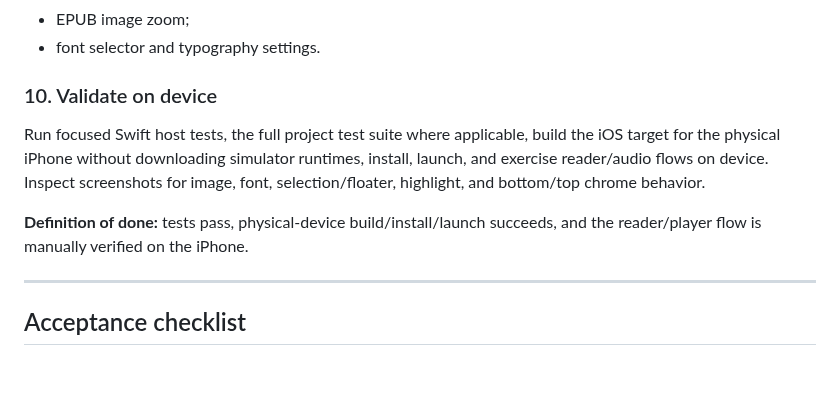
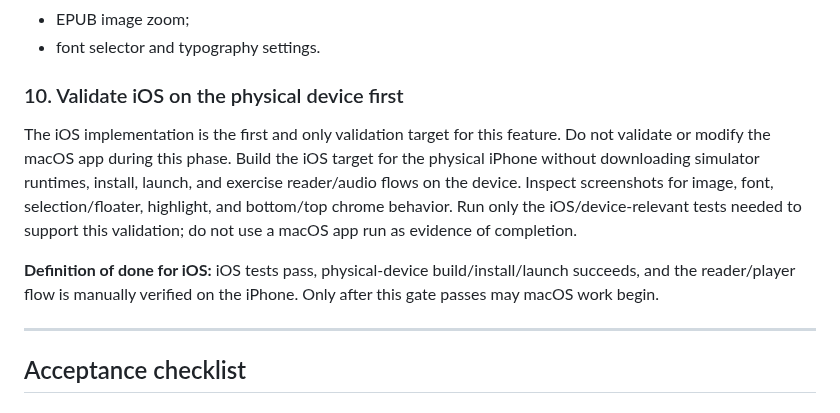
Before and after one commit to pietro1704/Epub-to-Mp3, a Markdown page: docs/plans/2026-07-15-reader-audio-following.md, the part around the change. GitHub-like rendering; blank space fills up the shorter version.

Commit message:
docs: require physical iOS validation first

```diff
--- a/docs/plans/2026-07-15-reader-audio-following.md
+++ b/docs/plans/2026-07-15-reader-audio-following.md
@@ -127,11 +127,11 @@ Update Swift unit/source-contract tests and add focused XCUITests for:
 - EPUB image zoom;
 - font selector and typography settings.
 
-### 10. Validate on device
+### 10. Validate iOS on the physical device first
 
-Run focused Swift host tests, the full project test suite where applicable, build the iOS target for the physical iPhone without downloading simulator runtimes, install, launch, and exercise reader/audio flows on device. Inspect screenshots for image, font, selection/floater, highlight, and bottom/top chrome behavior.
+The iOS implementation is the first and only validation target for this feature. Do not validate or modify the macOS app during this phase. Build the iOS target for the physical iPhone without downloading simulator runtimes, install, launch, and exercise reader/audio flows on the device. Inspect screenshots for image, font, selection/floater, highlight, and bottom/top chrome behavior. Run only the iOS/device-relevant tests needed to support this validation; do not use a macOS app run as evidence of completion.
 
-**Definition of done:** tests pass, physical-device build/install/launch succeeds, and the reader/player flow is manually verified on the iPhone.
+**Definition of done for iOS:** iOS tests pass, physical-device build/install/launch succeeds, and the reader/player flow is manually verified on the iPhone. Only after this gate passes may macOS work begin.
 
 ---
 
```
